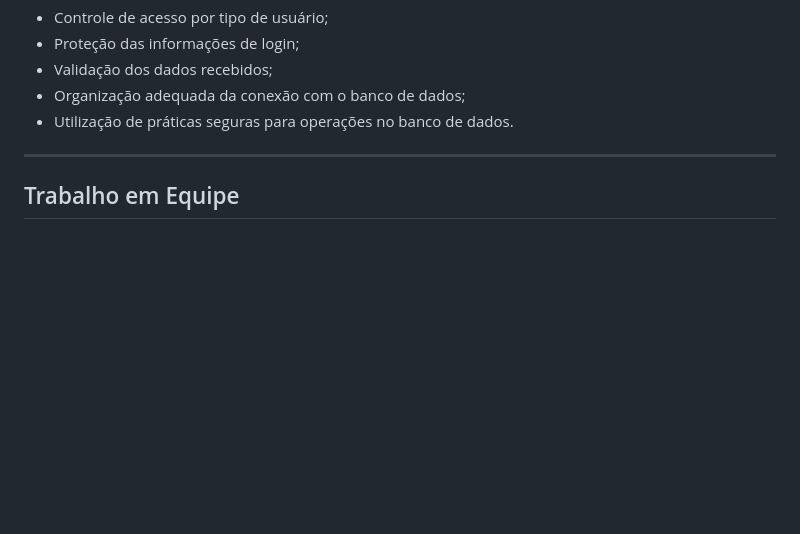
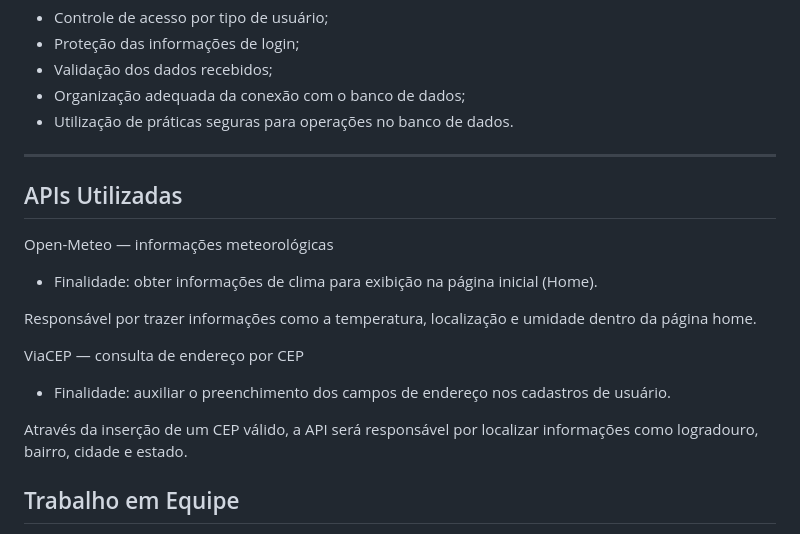
Before and after one commit to gabrielgiacomelli/sa-ferrorama, a Markdown page: README.md, the part around the change. Drawn GitHub-style; blank space fills up the shorter version.

Commit message:
add - Readme atualizado com informações das APIs utilizadas dentro do código.

```diff
--- a/README.md
+++ b/README.md
@@ -324,6 +324,20 @@ Entre as práticas consideradas estão:
 
 ---
 
+## APIs Utilizadas
+
+Open-Meteo — informações meteorológicas
+
+- Finalidade: obter informações de clima para exibição na página inicial (Home).
+
+Responsável por trazer informações como a temperatura, localização e umidade dentro da página home.
+
+ViaCEP — consulta de endereço por CEP
+
+- Finalidade: auxiliar o preenchimento dos campos de endereço nos cadastros de usuário.
+
+Através da inserção de um CEP válido, a API será responsável por localizar informações como logradouro, bairro, cidade e estado.
+
 ## Trabalho em Equipe
 
 O desenvolvimento do **SA-Ferrorama** será realizado de forma colaborativa, utilizando o **GitHub** para versionamento e compartilhamento do código.
```
